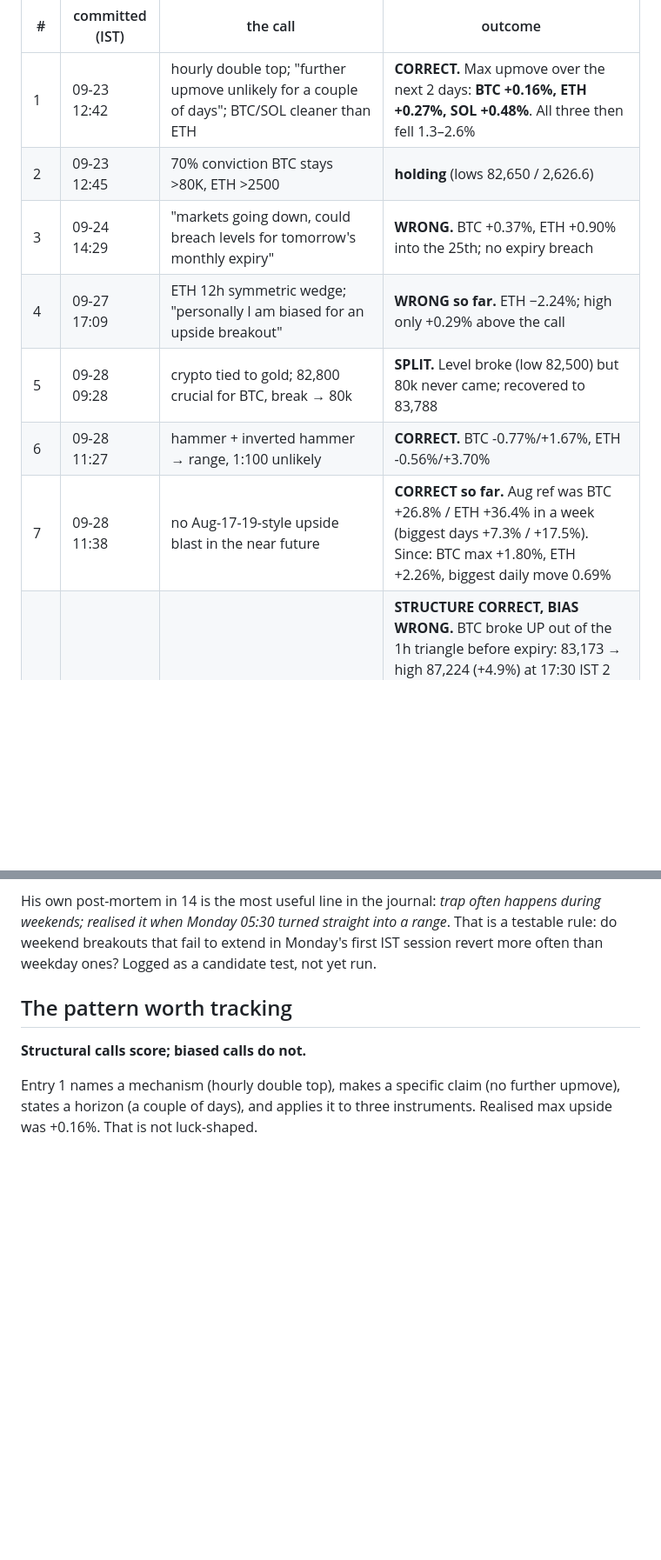
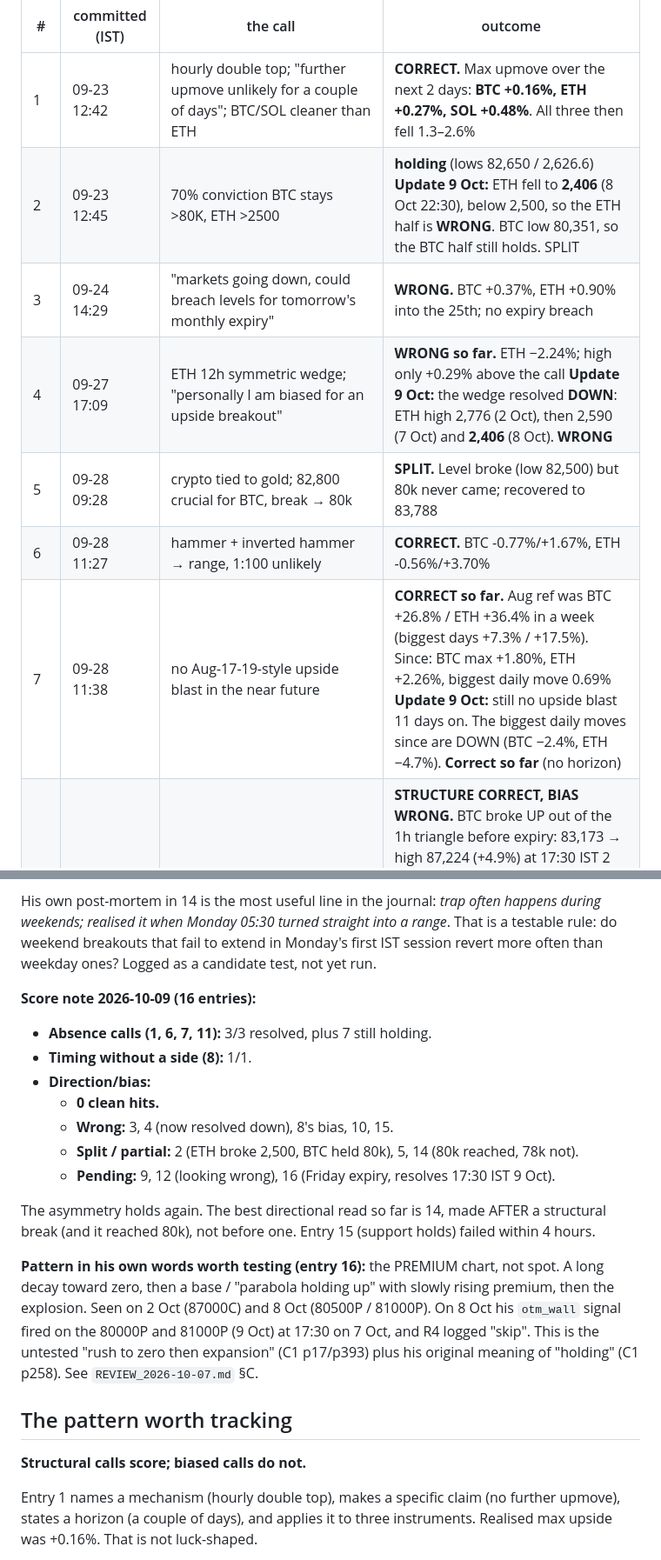
Before and after one commit to tejasd90/de_signals_on_fly, a Markdown page: docs/ML/JOURNAL_SCORECARD.md, 2 parts joined by grey strips. Shown at 87% size. Rendered like a GitHub page; blank space fills up the shorter version.

Commit message:
Journal: old pending entries re-scored (2 split, 4 wrong, 7 holding, 12 looking wrong)
Co-Authored-By: Claude Opus 5.5 <noreply@anthropic.com>
Claude-Session: https://claude.ai/code/session_01N7Yq7jNZa7jq2Ji35sSgzs

```diff
--- a/docs/ML/JOURNAL_SCORECARD.md
+++ b/docs/ML/JOURNAL_SCORECARD.md
@@ -10,10 +10,10 @@ carry alpha is unanswerable because nothing was recorded. It is now answerable.
 | # | committed (IST) | the call | outcome |
 |---|---|---|---|
 | 1 | 09-23 12:42 | hourly double top; "further upmove unlikely for a couple of days"; BTC/SOL cleaner than ETH | **CORRECT.** Max upmove over the next 2 days: **BTC +0.16%, ETH +0.27%, SOL +0.48%**. All three then fell 1.3–2.6% |
-| 2 | 09-23 12:45 | 70% conviction BTC stays >80K, ETH >2500 | **holding** (lows 82,650 / 2,626.6) |
+| 2 | 09-23 12:45 | 70% conviction BTC stays >80K, ETH >2500 | **holding** (lows 82,650 / 2,626.6) **Update 9 Oct:** ETH fell to **2,406** (8 Oct 22:30), below 2,500, so the ETH half is **WRONG**. BTC low 80,351, so the BTC half still holds. SPLIT |
 | 3 | 09-24 14:29 | "markets going down, could breach levels for tomorrow's monthly expiry" | **WRONG.** BTC +0.37%, ETH +0.90% into the 25th; no expiry breach |
-| 4 | 09-27 17:09 | ETH 12h symmetric wedge; "personally I am biased for an upside breakout" | **WRONG so far.** ETH −2.24%; high only +0.29% above the call |
+| 4 | 09-27 17:09 | ETH 12h symmetric wedge; "personally I am biased for an upside breakout" | **WRONG so far.** ETH −2.24%; high only +0.29% above the call **Update 9 Oct:** the wedge resolved **DOWN**: ETH high 2,776 (2 Oct), then 2,590 (7 Oct) and **2,406** (8 Oct). **WRONG** |
 | 5 | 09-28 09:28 | crypto tied to gold; 82,800 crucial for BTC, break → 80k | **SPLIT.** Level broke (low 82,500) but 80k never came; recovered to 83,788 |
 | 6 | 09-28 11:27 | hammer + inverted hammer → range, 1:100 unlikely | **CORRECT.** BTC -0.77%/+1.67%, ETH -0.56%/+3.70% |
-| 7 | 09-28 11:38 | no Aug-17-19-style upside blast in the near future | **CORRECT so far.** Aug ref was BTC +26.8% / ETH +36.4% in a week (biggest days +7.3% / +17.5%). Since: BTC max +1.80%, ETH +2.26%, biggest daily move 0.69% |
+| 7 | 09-28 11:38 | no Aug-17-19-style upside blast in the near future | **CORRECT so far.** Aug ref was BTC +26.8% / ETH +36.4% in a week (biggest days +7.3% / +17.5%). Since: BTC max +1.80%, ETH +2.26%, biggest daily move 0.69% **Update 9 Oct:** still no upside blast 11 days on. The biggest daily moves since are DOWN (BTC −2.4%, ETH −4.7%). **Correct so far** (no horizon) |
 | 8 | 09-30 09:36 | wedge; explosive break on/before the 2 Oct weekly expiry; side unknown, slight bearish bias | **STRUCTURE CORRECT, BIAS WRONG.** BTC broke UP out of the 1h triangle before expiry: 83,173 → high 87,224 (+4.9%) at 17:30 IST 2 Oct. The low (82,908) came 3h after the call and never broke down. Fastest hour +1.34% (09:30 IST 2 Oct). C-BTC-87000-021026 went ~10 → ~300 on mark (his own screenshot). It was a grind of steadily higher 4h closes more than an "explosion", but it was enough to multiply options. ETH +4.1% to 2,778. The slight bearish bias was wrong |
@@ -73,6 +73,24 @@ the bias said up twice (10, 12) and price broke down.
 His own post-mortem in 14 is the most useful line in the journal: *trap often happens during weekends; realised it
 when Monday 05:30 turned straight into a range*. That is a testable rule: do weekend breakouts that fail to extend
 in Monday's first IST session revert more often than weekday ones? Logged as a candidate test, not yet run.
+
+**Score note 2026-10-09 (16 entries):**
+- **Absence calls (1, 6, 7, 11):** 3/3 resolved, plus 7 still holding.
+- **Timing without a side (8):** 1/1.
+- **Direction/bias:**
+  - **0 clean hits.**
+  - **Wrong:** 3, 4 (now resolved down), 8's bias, 10, 15.
+  - **Split / partial:** 2 (ETH broke 2,500, BTC held 80k), 5, 14 (80k reached, 78k not).
+  - **Pending:** 9, 12 (looking wrong), 16 (Friday expiry, resolves 17:30 IST 9 Oct).
+
+The asymmetry holds again. The best directional read so far is 14, made AFTER a structural break (and it
+reached 80k), not before one. Entry 15 (support holds) failed within 4 hours.
+
+**Pattern in his own words worth testing (entry 16):** the PREMIUM chart, not spot. A long decay toward
+zero, then a base / "parabola holding up" with slowly rising premium, then the explosion. Seen on 2 Oct
+(87000C) and 8 Oct (80500P / 81000P). On 8 Oct his `otm_wall` signal fired on the 80000P and 81000P
+(9 Oct) at 17:30 on 7 Oct, and R4 logged "skip". This is the untested "rush to zero then expansion"
+(C1 p17/p393) plus his original meaning of "holding" (C1 p258). See `REVIEW_2026-10-07.md` §C.
 
 ## The pattern worth tracking
 
```
Also changed, not shown: other parts of docs/ML/JOURNAL_SCORECARD.md (+2 -2 lines), 1 other file.
